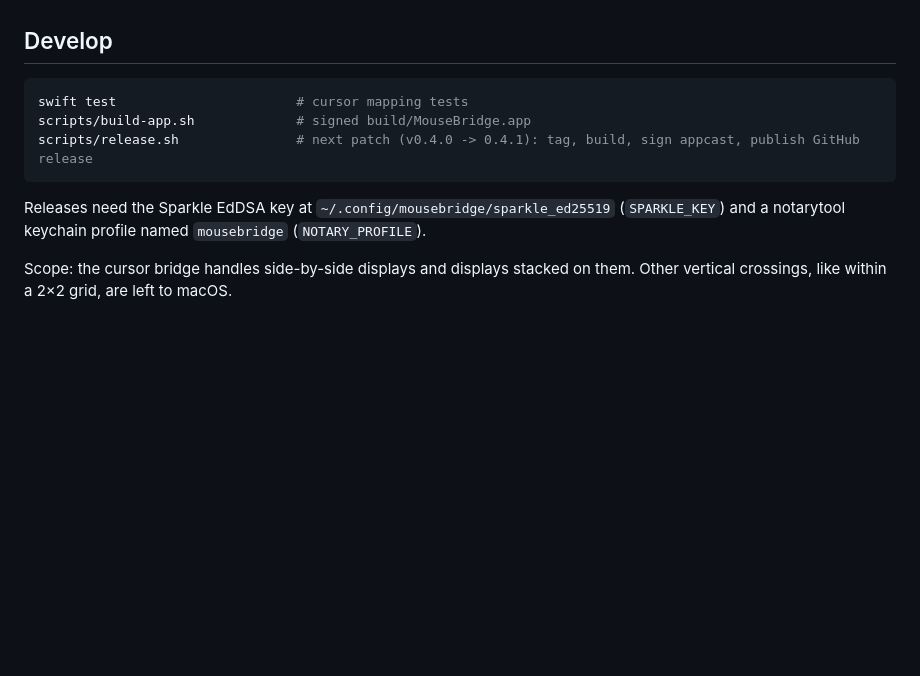
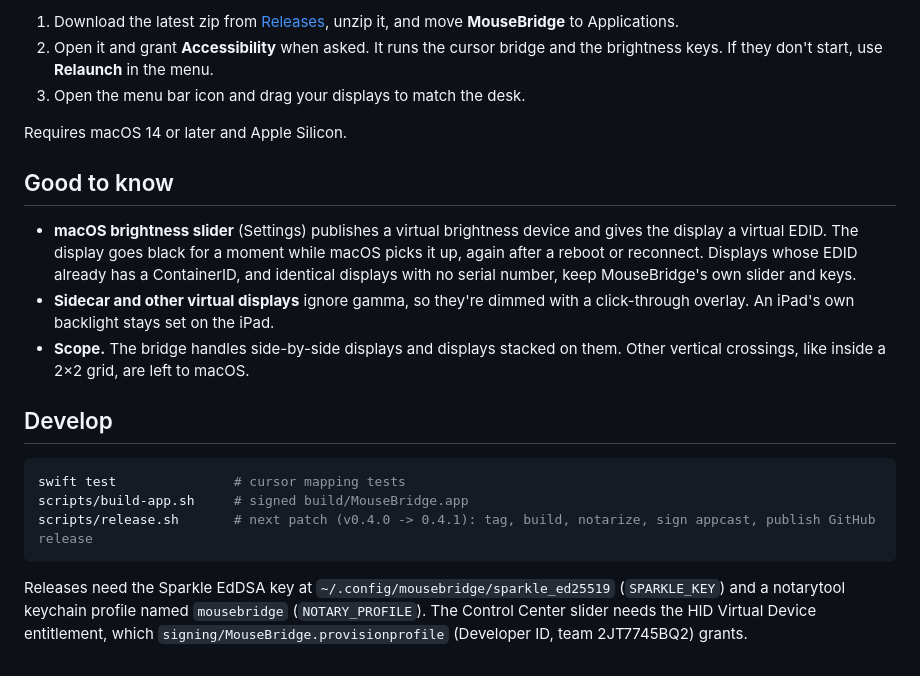
Before and after one commit to RealDoc06/mousebridge, a Markdown page: README.md, the part around one of its changes. GitHub-like rendering; blank space fills up the shorter version.

````diff
--- a/README.md
+++ b/README.md
@@ -13,12 +52,21 @@ Requires Accessibility permission (cursor and brightness keys) and Apple Silicon
+1. Download the latest zip from [Releases](https://github.com/RealDoc06/mousebridge/releases/latest), unzip it, and move **MouseBridge** to Applications.
+2. Open it and grant **Accessibility** when asked. It runs the cursor bridge and the brightness keys. If they don't start, use **Relaunch** in the menu.
+3. Open the menu bar icon and drag your displays to match the desk.
+
+Requires macOS 14 or later and Apple Silicon.
+
+## Good to know
+
+- **macOS brightness slider** (Settings) publishes a virtual brightness device and gives the display a virtual EDID. The display goes black for a moment while macOS picks it up, again after a reboot or reconnect. Displays whose EDID already has a ContainerID, and identical displays with no serial number, keep MouseBridge's own slider and keys.
+- **Sidecar and other virtual displays** ignore gamma, so they're dimmed with a click-through overlay. An iPad's own backlight stays set on the iPad.
+- **Scope.** The bridge handles side-by-side displays and displays stacked on them. Other vertical crossings, like inside a 2×2 grid, are left to macOS.
 
 ## Develop
 
 ```sh
-swift test                       # cursor mapping tests
-scripts/build-app.sh             # signed build/MouseBridge.app
-scripts/release.sh               # next patch (v0.4.0 -> 0.4.1): tag, build, sign appcast, publish GitHub release
+swift test               # cursor mapping tests
+scripts/build-app.sh     # signed build/MouseBridge.app
+scripts/release.sh       # next patch (v0.4.0 -> 0.4.1): tag, build, notarize, sign appcast, publish GitHub release
 ```
 
-Releases need the Sparkle EdDSA key at `~/.config/mousebridge/sparkle_ed25519` (`SPARKLE_KEY`) and a notarytool keychain profile named `mousebridge` (`NOTARY_PROFILE`).
-
-Scope: the cursor bridge handles side-by-side displays and displays stacked on them. Other vertical crossings, like within a 2×2 grid, are left to macOS.
+Releases need the Sparkle EdDSA key at `~/.config/mousebridge/sparkle_ed25519` (`SPARKLE_KEY`) and a notarytool keychain profile named `mousebridge` (`NOTARY_PROFILE`). The Control Center slider needs the HID Virtual Device entitlement, which `signing/MouseBridge.provisionprofile` (Developer ID, team 2JT7745BQ2) grants.
````
Also changed, not shown: other parts of README.md (+47 -8 lines), docs/guides.png (added), docs/menu.png (added), 1 other file.
